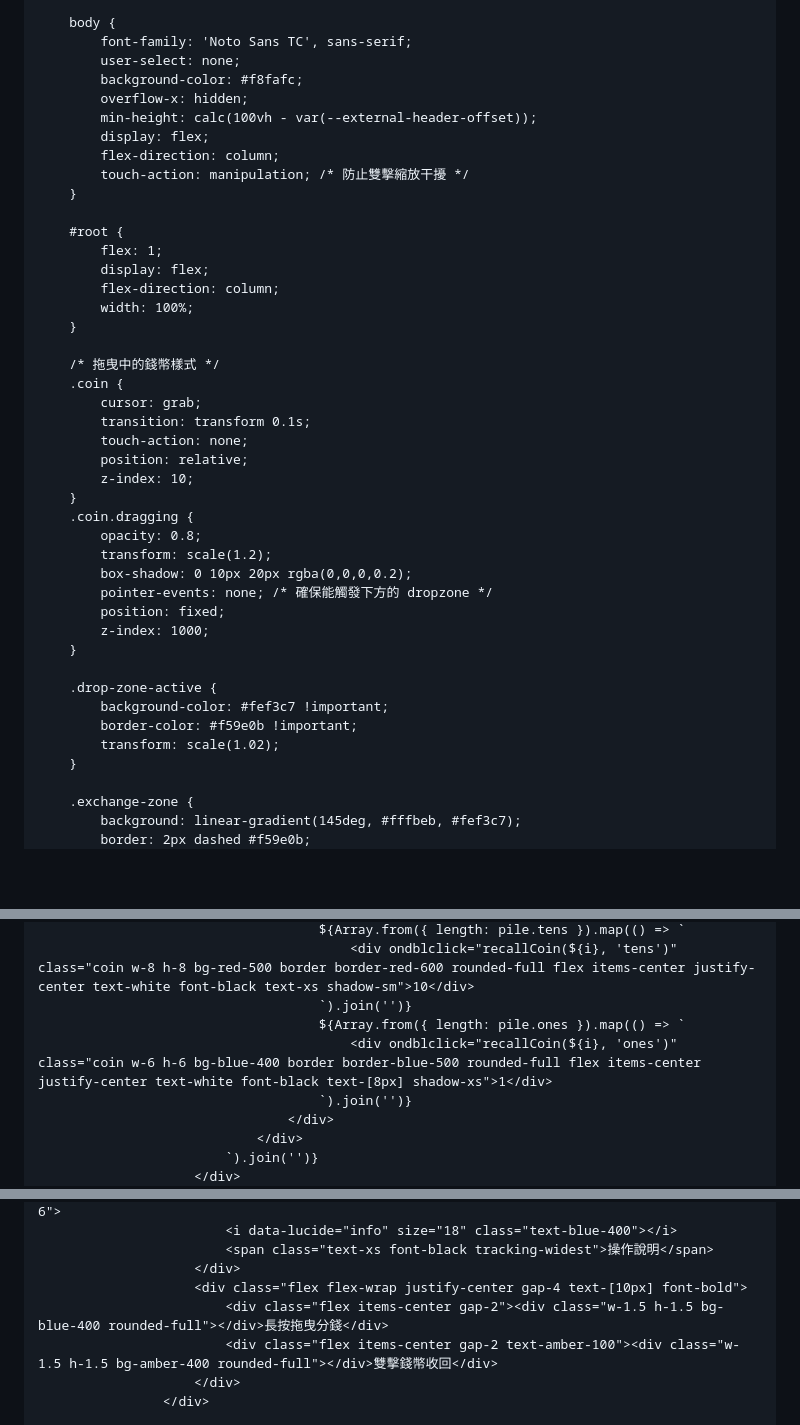
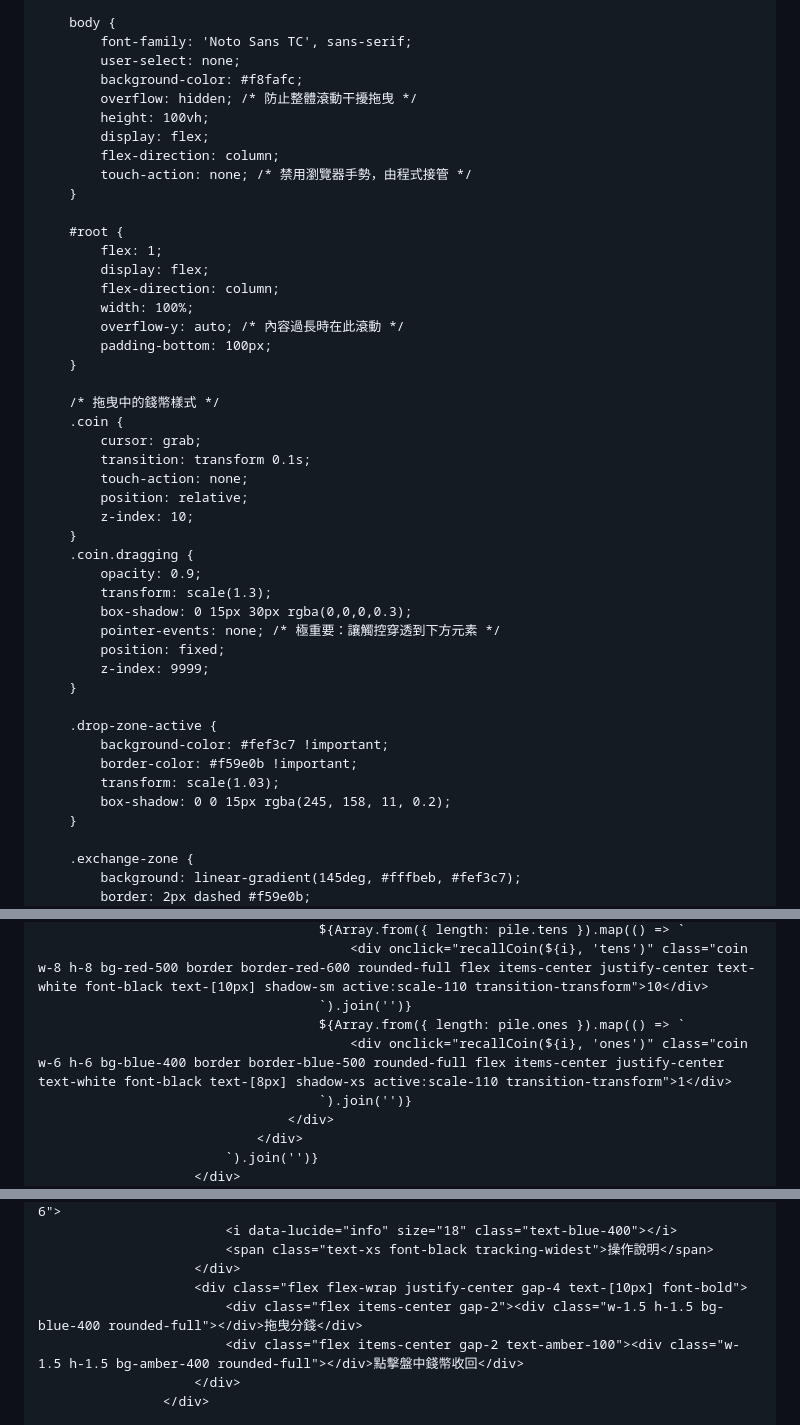
Before and after one commit to mathematics-classroom-of-tr-liang/Interactive-Division-with-Coins, a Markdown page: README.md, 3 parts joined by grey strips. Rendered like a GitHub page; blank space fills up the shorter version.

```diff
--- a/README.md
+++ b/README.md
@@ -17,11 +17,11 @@
             font-family: 'Noto Sans TC', sans-serif;
             user-select: none;
             background-color: #f8fafc;
-            overflow-x: hidden;
-            min-height: calc(100vh - var(--external-header-offset));
+            overflow: hidden; /* 防止整體滾動干擾拖曳 */
+            height: 100vh;
             display: flex;
             flex-direction: column;
-            touch-action: manipulation; /* 防止雙擊縮放干擾 */
+            touch-action: none; /* 禁用瀏覽器手勢，由程式接管 */
         }
 
         #root {
@@ -29,6 +29,8 @@
             display: flex;
             flex-direction: column;
             width: 100%;
+            overflow-y: auto; /* 內容過長時在此滾動 */
+            padding-bottom: 100px;
         }
 
         /* 拖曳中的錢幣樣式 */
@@ -40,18 +42,19 @@
             z-index: 10;
         }
         .coin.dragging {
-            opacity: 0.8;
-            transform: scale(1.2);
-            box-shadow: 0 10px 20px rgba(0,0,0,0.2);
-            pointer-events: none; /* 確保能觸發下方的 dropzone */
+            opacity: 0.9;
+            transform: scale(1.3);
+            box-shadow: 0 15px 30px rgba(0,0,0,0.3);
+            pointer-events: none; /* 極重要：讓觸控穿透到下方元素 */
             position: fixed;
-            z-index: 1000;
+            z-index: 9999;
         }
 
         .drop-zone-active {
             background-color: #fef3c7 !important;
             border-color: #f59e0b !important;
-            transform: scale(1.02);
+            transform: scale(1.03);
+            box-shadow: 0 0 15px rgba(245, 158, 11, 0.2);
         }
 
         .exchange-zone {
@@ -367,8 +388,8 @@
                                         ${Array.from({ length: pile.tens }).map(() => `
-                                            <div ondblclick="recallCoin(${i}, 'tens')" class="coin w-8 h-8 bg-red-500 border border-red-600 rounded-full flex items-center justify-center text-white font-black text-xs shadow-sm">10</div>
+                                            <div onclick="recallCoin(${i}, 'tens')" class="coin w-8 h-8 bg-red-500 border border-red-600 rounded-full flex items-center justify-center text-white font-black text-[10px] shadow-sm active:scale-110 transition-transform">10</div>
                                         `).join('')}
                                         ${Array.from({ length: pile.ones }).map(() => `
-                                            <div ondblclick="recallCoin(${i}, 'ones')" class="coin w-6 h-6 bg-blue-400 border border-blue-500 rounded-full flex items-center justify-center text-white font-black text-[8px] shadow-xs">1</div>
+                                            <div onclick="recallCoin(${i}, 'ones')" class="coin w-6 h-6 bg-blue-400 border border-blue-500 rounded-full flex items-center justify-center text-white font-black text-[8px] shadow-xs active:scale-110 transition-transform">1</div>
                                         `).join('')}
                                     </div>
                                 </div>
@@ -385,8 +406,8 @@
                             <span class="text-xs font-black tracking-widest">操作說明</span>
                         </div>
                         <div class="flex flex-wrap justify-center gap-4 text-[10px] font-bold">
-                            <div class="flex items-center gap-2"><div class="w-1.5 h-1.5 bg-blue-400 rounded-full"></div>長按拖曳分錢</div>
-                            <div class="flex items-center gap-2 text-amber-100"><div class="w-1.5 h-1.5 bg-amber-400 rounded-full"></div>雙擊錢幣收回</div>
+                            <div class="flex items-center gap-2"><div class="w-1.5 h-1.5 bg-blue-400 rounded-full"></div>拖曳分錢</div>
+                            <div class="flex items-center gap-2 text-amber-100"><div class="w-1.5 h-1.5 bg-amber-400 rounded-full"></div>點擊盤中錢幣收回</div>
                         </div>
                     </div>
 
```
Also changed, not shown: other parts of README.md (+60 -44 lines).
